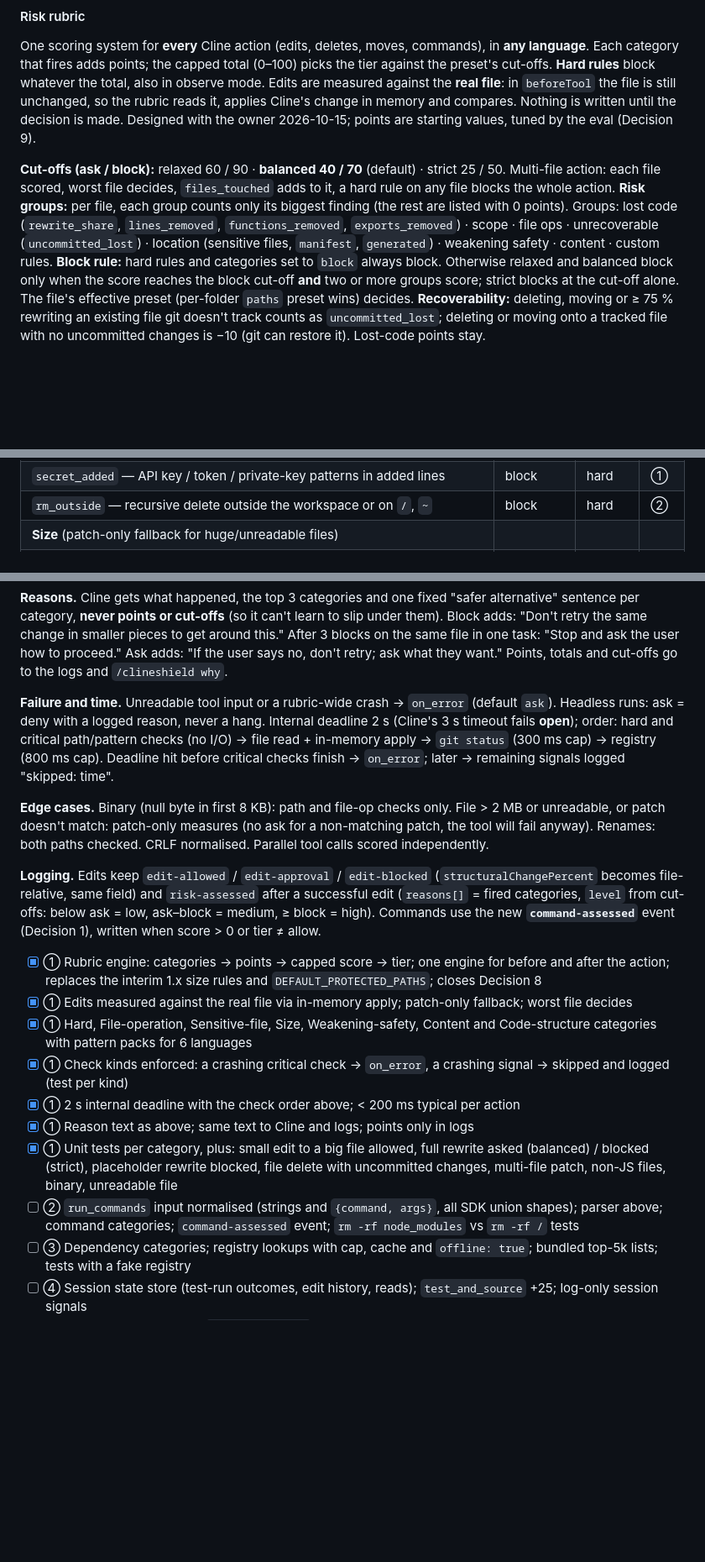
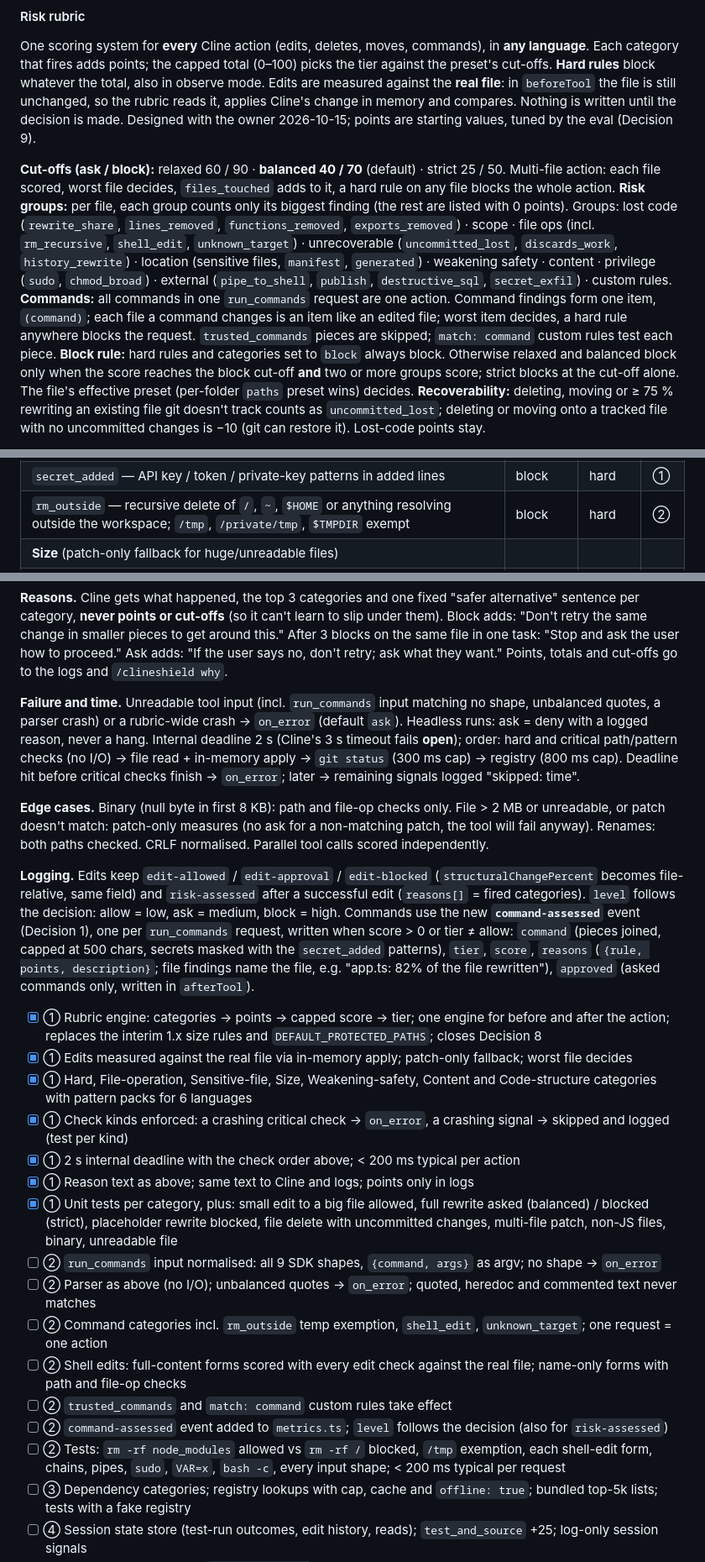
Before and after one commit to HansChundekad/ClineShield, a Markdown page: SPEC.md, 3 parts joined by grey strips. Shown at 84% size. Rendered like a GitHub page; blank space fills up the shorter version.

Commit message:
docs(spec): design rubric commands
- Commands table: shell_edit (15) and unknown_target (40), rm_outside temp-dir exemption, full-content vs name-only shell edits, parser details
- Risk groups for command categories; one run_commands request = one action
- Failure: unmatched input shape, unbalanced quotes or parser crash -> on_error
- Logging: command-assessed fields; level follows the decision (allow low, ask medium, block high)
- Split the ② checklist item; Appendix row for the 9 run_commands input shapes

```diff
--- a/SPEC.md
+++ b/SPEC.md
@@ -93,8 +93,13 @@ Designed with the owner 2026-10-15; points are starting values, tuned by the eva
 **Cut-offs (ask / block):** relaxed 60 / 90 · **balanced 40 / 70** (default) · strict 25 / 50. Multi-file action:
 each file scored, worst file decides, `files_touched` adds to it, a hard rule on any file blocks the whole action.
 **Risk groups:** per file, each group counts only its biggest finding (the rest are listed with 0 points). Groups:
-lost code (`rewrite_share`, `lines_removed`, `functions_removed`, `exports_removed`) · scope · file ops · unrecoverable
-(`uncommitted_lost`) · location (sensitive files, `manifest`, `generated`) · weakening safety · content · custom rules.
+lost code (`rewrite_share`, `lines_removed`, `functions_removed`, `exports_removed`) · scope · file ops (incl. `rm_recursive`,
+`shell_edit`, `unknown_target`) · unrecoverable (`uncommitted_lost`, `discards_work`, `history_rewrite`) · location (sensitive
+files, `manifest`, `generated`) · weakening safety · content · privilege (`sudo`, `chmod_broad`) · external (`pipe_to_shell`,
+`publish`, `destructive_sql`, `secret_exfil`) · custom rules.
+**Commands:** all commands in one `run_commands` request are one action. Command findings form one item, `(command)`; each
+file a command changes is an item like an edited file; worst item decides, a hard rule anywhere blocks the request.
+`trusted_commands` pieces are skipped; `match: command` custom rules test each piece.
 **Block rule:** hard rules and categories set to `block` always block. Otherwise relaxed and balanced block only when
 the score reaches the block cut-off **and** two or more groups score; strict blocks at the cut-off alone. The file's
 effective preset (per-folder `paths` preset wins) decides.
@@ -111,7 +116,7 @@ it would add); promoted to points only if the eval shows value. PR column = deli
 | `self_protection` — edit/command touching `.cline-shield.yml`, `~/.cline-shield.yml`, `.cline-shield/`, the plugin install dir | block | hard | ① |
 | `placeholder` — "rest of code unchanged" / "existing code here" style lines in an edit to an existing file; `TODO: implement` or a stub body (`pass`, `...`, `throw new Error("not implemented")`, `todo!()`, `panic("TODO")`) added in a hunk that removed ≥ 3 real lines. New files never fire | block | hard | ① |
 | `secret_added` — API key / token / private-key patterns in added lines | block | hard | ① |
-| `rm_outside` — recursive delete outside the workspace or on `/`, `~` | block | hard | ② |
+| `rm_outside` — recursive delete of `/`, `~`, `$HOME` or anything resolving outside the workspace; `/tmp`, `/private/tmp`, `$TMPDIR` exempt | block | hard | ② |
 | **Size** (patch-only fallback for huge/unreadable files) | | | |
 | `rewrite_share` — share of original file removed or rewritten (file ≥ 20 lines) | ≥ 40 %: 25 · ≥ 75 %: 50 | signal | ① |
 | `lines_removed` | > 100: 15 · > 300: 30 | signal | ① |
@@ -164,7 +171,8 @@ smaller pieces to get around this." After 3 blocks on the same file in one task:
 proceed." Ask adds: "If the user says no, don't retry; ask what they want." Points, totals and cut-offs go to the logs
 and `/clineshield why`.
 
-**Failure and time.** Unreadable tool input or a rubric-wide crash → `on_error` (default `ask`). Headless runs: ask =
+**Failure and time.** Unreadable tool input (incl. `run_commands` input matching no shape, unbalanced quotes, a parser
+crash) or a rubric-wide crash → `on_error` (default `ask`). Headless runs: ask =
 deny with a logged reason, never a hang. Internal deadline 2 s (Cline's 3 s timeout fails **open**); order: hard and
 critical path/pattern checks (no I/O) → file read + in-memory apply → `git status` (300 ms cap) → registry (800 ms cap).
 Deadline hit before critical checks finish → `on_error`; later → remaining signals logged "skipped: time".
@@ -174,9 +182,11 @@ doesn't match: patch-only measures (no ask for a non-matching patch, the tool wi
 checked. CRLF normalised. Parallel tool calls scored independently.
 
 **Logging.** Edits keep `edit-allowed` / `edit-approval` / `edit-blocked` (`structuralChangePercent` becomes
-file-relative, same field) and `risk-assessed` after a successful edit (`reasons[]` = fired categories, `level` from
-cut-offs: below ask = low, ask–block = medium, ≥ block = high). Commands use the new **`command-assessed`** event
-(Decision 1), written when score > 0 or tier ≠ allow.
+file-relative, same field) and `risk-assessed` after a successful edit (`reasons[]` = fired categories). `level` follows
+the decision: allow = low, ask = medium, block = high. Commands use the new **`command-assessed`** event (Decision 1), one
+per `run_commands` request, written when score > 0 or tier ≠ allow: `command` (pieces joined, capped at 500 chars,
+secrets masked with the `secret_added` patterns), `tier`, `score`, `reasons` (`{rule, points, description}`; file findings
+name the file, e.g. "app.ts: 82% of the file rewritten"), `approved` (asked commands only, written in `afterTool`).
 
 - [x] ① Rubric engine: categories → points → capped score → tier; one engine for before and after the action; replaces the interim 1.x size rules and `DEFAULT_PROTECTED_PATHS`; closes Decision 8
 - [x] ① Edits measured against the real file via in-memory apply; patch-only fallback; worst file decides
@@ -185,7 +195,13 @@ cut-offs: below ask = low, ask–block = medium, ≥ block = high). Commands use
 - [x] ① 2 s internal deadline with the check order above; < 200 ms typical per action
 - [x] ① Reason text as above; same text to Cline and logs; points only in logs
 - [x] ① Unit tests per category, plus: small edit to a big file allowed, full rewrite asked (balanced) / blocked (strict), placeholder rewrite blocked, file delete with uncommitted changes, multi-file patch, non-JS files, binary, unreadable file
-- [ ] ② `run_commands` input normalised (strings and `{command, args}`, all SDK union shapes); parser above; command categories; `command-assessed` event; `rm -rf node_modules` vs `rm -rf /` tests
+- [ ] ② `run_commands` input normalised: all 9 SDK shapes, `{command, args}` as argv; no shape → `on_error`
+- [ ] ② Parser as above (no I/O); unbalanced quotes → `on_error`; quoted, heredoc and commented text never matches
+- [ ] ② Command categories incl. `rm_outside` temp exemption, `shell_edit`, `unknown_target`; one request = one action
+- [ ] ② Shell edits: full-content forms scored with every edit check against the real file; name-only forms with path and file-op checks
+- [ ] ② `trusted_commands` and `match: command` custom rules take effect
+- [ ] ② `command-assessed` event added to `metrics.ts`; `level` follows the decision (also for `risk-assessed`)
+- [ ] ② Tests: `rm -rf node_modules` allowed vs `rm -rf /` blocked, `/tmp` exemption, each shell-edit form, chains, pipes, `sudo`, `VAR=x`, `bash -c`, every input shape; < 200 ms typical per request
 - [ ] ③ Dependency categories; registry lookups with cap, cache and `offline: true`; bundled top-5k lists; tests with a fake registry
 - [ ] ④ Session state store (test-run outcomes, edit history, reads); `test_and_source` +25; log-only session signals
 - [ ] Manual: real CLI session in `test-workspace/` hitting allow, ask and block
```
Also changed, not shown: other parts of SPEC.md (+8 -5 lines).
